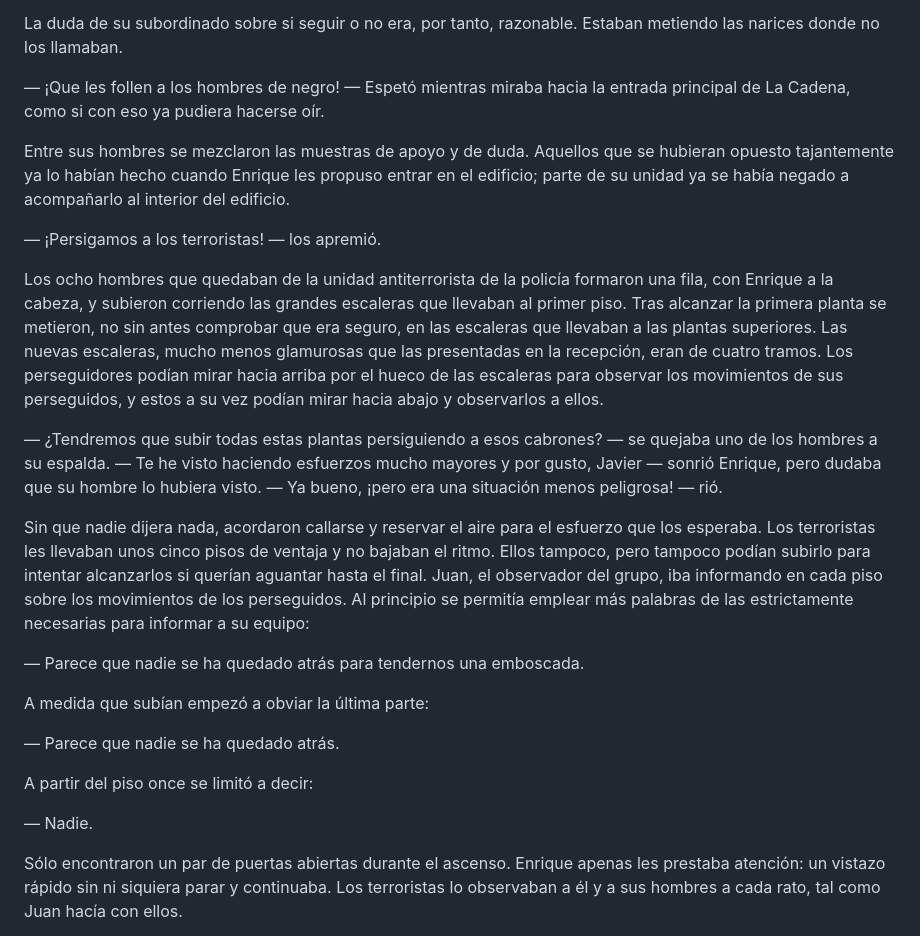
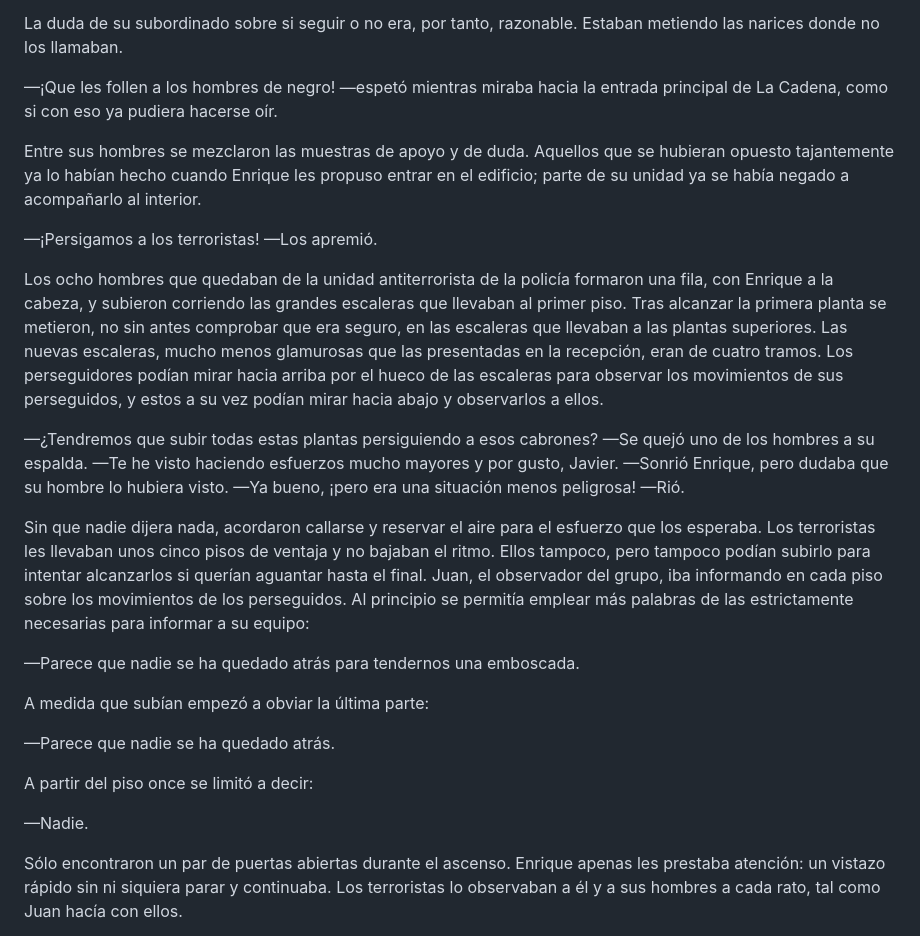
Before and after one commit to moisesjbc/cuarto-poder, a Markdown page: manuscrito/c08_la-purga.md, the part around one of its changes. Rendered like a GitHub page.

```diff
--- a/manuscrito/c08_la-purga.md
+++ b/manuscrito/c08_la-purga.md
@@ -59,29 +59,29 @@ Con Enrique siguieron el mismo procedimiento, pero él ya estaba harto: harto de
 
 La duda de su subordinado sobre si seguir o no era, por tanto, razonable. Estaban metiendo las narices donde no los llamaban.
 
-— ¡Que les follen a los hombres de negro! — Espetó mientras miraba hacia la entrada principal de La Cadena, como si con eso ya pudiera hacerse oír.
+—¡Que les follen a los hombres de negro! —espetó mientras miraba hacia la entrada principal de La Cadena, como si con eso ya pudiera hacerse oír.
 
-Entre sus hombres se mezclaron las muestras de apoyo y de duda. Aquellos que se hubieran opuesto tajantemente ya lo habían hecho cuando Enrique les propuso entrar en el edificio; parte de su unidad ya se había negado a acompañarlo al interior del edificio.
+Entre sus hombres se mezclaron las muestras de apoyo y de duda. Aquellos que se hubieran opuesto tajantemente ya lo habían hecho cuando Enrique les propuso entrar en el edificio; parte de su unidad ya se había negado a acompañarlo al interior.
 
-— ¡Persigamos a los terroristas! — los apremió.
+—¡Persigamos a los terroristas! —Los apremió.
 
 Los ocho hombres que quedaban de la unidad antiterrorista de la policía formaron una fila, con Enrique a la cabeza, y subieron corriendo las grandes escaleras que llevaban al primer piso. Tras alcanzar la primera planta se metieron, no sin antes comprobar que era seguro, en las escaleras que llevaban a las plantas superiores. Las nuevas escaleras, mucho menos glamurosas que las presentadas en la recepción, eran de cuatro tramos. Los perseguidores podían mirar hacia arriba por el hueco de las escaleras para observar los movimientos de sus perseguidos, y estos a su vez podían mirar hacia abajo y observarlos a ellos.
 
-— ¿Tendremos que subir todas estas plantas persiguiendo a esos cabrones? — se quejaba uno de los hombres a su espalda.
-— Te he visto haciendo esfuerzos mucho mayores y por gusto, Javier — sonrió Enrique, pero dudaba que su hombre lo hubiera visto.
-—  Ya bueno, ¡pero era una situación menos peligrosa! — rió.
+—¿Tendremos que subir todas estas plantas persiguiendo a esos cabrones? —Se quejó uno de los hombres a su espalda.
+—Te he visto haciendo esfuerzos mucho mayores y por gusto, Javier. —Sonrió Enrique, pero dudaba que su hombre lo hubiera visto.
+—Ya bueno, ¡pero era una situación menos peligrosa! —Rió.
 
 Sin que nadie dijera nada, acordaron callarse y reservar el aire para el esfuerzo que los esperaba. Los terroristas les llevaban unos cinco pisos de ventaja y no bajaban el ritmo. Ellos tampoco, pero tampoco podían subirlo para intentar alcanzarlos si querían aguantar hasta el final. Juan, el observador del grupo, iba informando en cada piso sobre los movimientos de los perseguidos. Al principio se permitía emplear más palabras de las estrictamente necesarias para informar a su equipo:
 
-— Parece que nadie se ha quedado atrás para tendernos una emboscada.
+—Parece que nadie se ha quedado atrás para tendernos una emboscada.
 
 A medida que subían empezó a obviar la última parte:
 
-— Parece que nadie se ha quedado atrás.
+—Parece que nadie se ha quedado atrás.
 
 A partir del piso once se limitó a decir:
 
-— Nadie.
+—Nadie.
 
 Sólo encontraron un par de puertas abiertas durante el ascenso. Enrique apenas les prestaba atención: un vistazo rápido sin ni siquiera parar y continuaba. Los terroristas lo observaban a él y a sus hombres a cada rato, tal como Juan hacía con ellos.
 
```
Also changed, not shown: other parts of manuscrito/c08_la-purga.md (+25 -25 lines), manuscrito/c09_discrepancia.md (+50 -50 lines).
